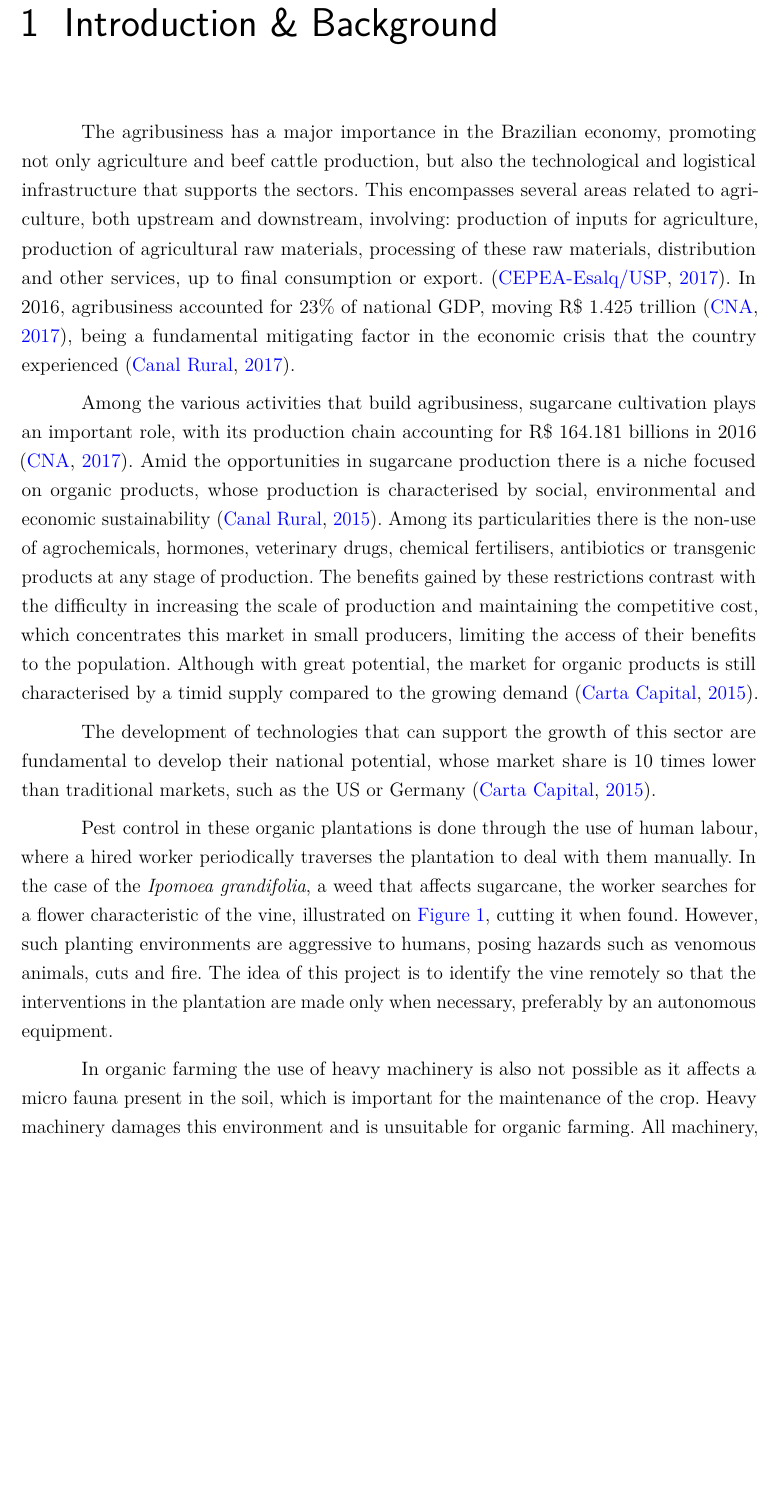
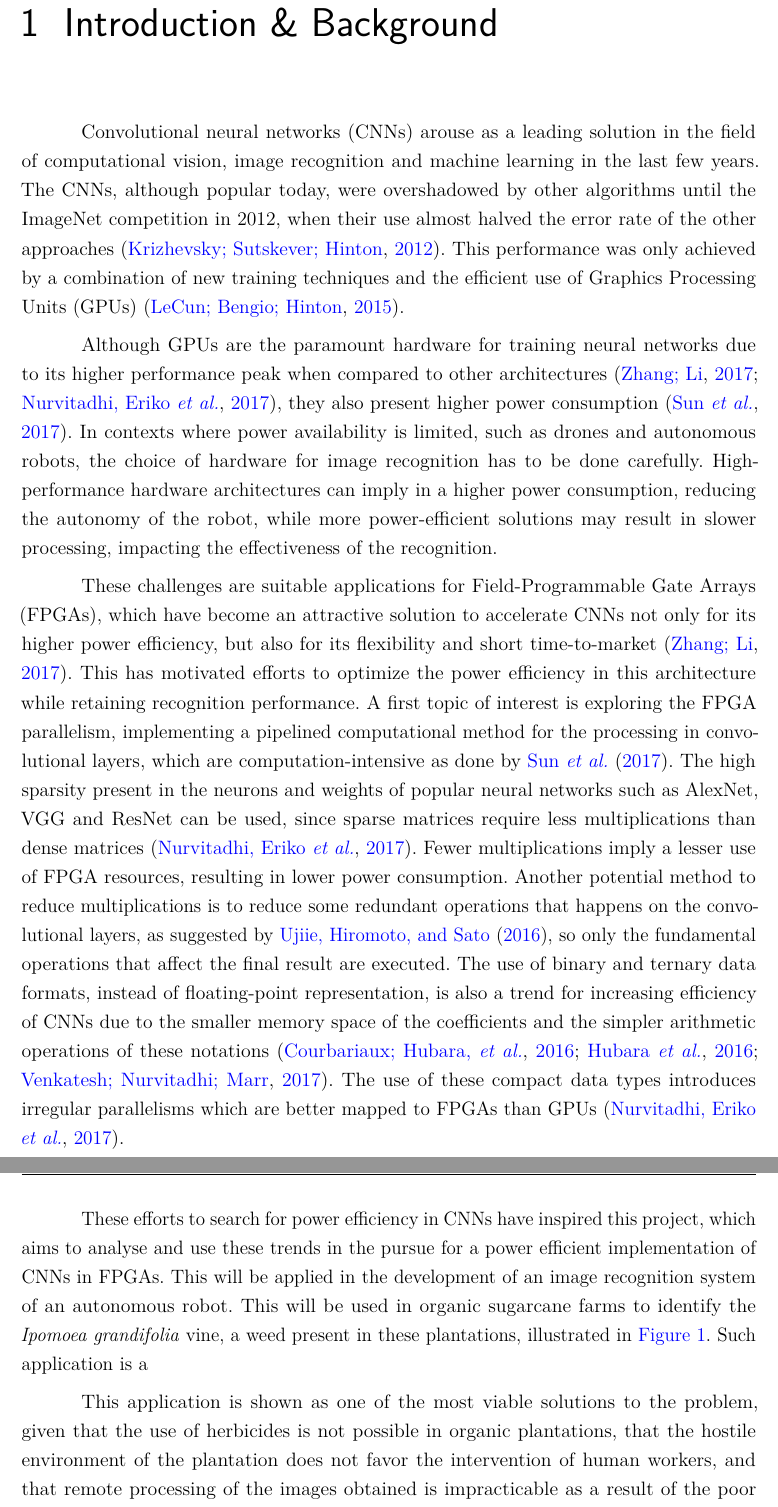
Before and after one commit to vfinotti/msc-research-proposal, a LaTeX thesis (research_proposal_vitor_finotti.tex): part of page 6 of 15 before the commit and two parts of pages 6 and 7 of 15 after it, the two joined at a grey line, cut so that both start at the same text, the shorter picture padded with empty space. Compiled offline with pdfLaTeX.

Commit message:
Changing introduction to give more focus on low power FPGA CNNs

```diff
--- a/research_proposal_vitor_finotti.tex
+++ b/research_proposal_vitor_finotti.tex
@@ -258,27 +258,33 @@ mymilestone right shift=0pt
 % ----------------------------------------------------------
 
 \chapter[Introduction \& Background]{Introduction \& Background}
-%Introduce the area of research
-%Review key publications
-%Identify any gap in the knowledge or questions which have to be answered
-%Your hypotheses
-%Your aims and objectives, including a brief description of the methodology
-%How is your research beneficial and to whom
+% Context (start introducing CNN)
+%% say about CNN and FPGAs (GPUs are more powerful, but FPGAs are getting some space)
+% Gap
+%% Some applications require power efficiency due to energy limitations (Drones and autonomous systems)
+%% GPUs have a bigger consumption than other platforms (e.g. FPGA)
+%% necessidade de poupar energia onde der no robo, dado que não é possível fazer isso nos motores dado que eles oferecem pouca margem para otimizacoes energéticas dado sua natureza eletro-mecanica instrínseca
+%% Introduce the project of the autonomous robot responsible for eliminating ipomoea vine on organic sugarcane plantations. (State the importance of agribusiness briefly also)
+% Related work (State how the scientific community is tackling this issue)
+%% Binary and Ternary data types
+%% Pipeline
+%% Pursued computational redundancy to reduce computational resources and energy consumption
 
-  The agribusiness has a major importance in the Brazilian economy, promoting not only agriculture and beef cattle production, but also the technological and logistical infrastructure that supports the sectors. This encompasses several areas related to agriculture, both upstream and downstream, involving: production of inputs for agriculture, production of agricultural raw materials, processing of these raw materials, distribution and other services, up to final consumption or export.~\cite{cepea}. In 2016, agribusiness accounted for 23\% of national GDP, moving R\$ 1.425 trillion~\cite{cna}, being a fundamental mitigating factor in the economic crisis that the country experienced~\cite{agro_canal_rural}.
+Convolutional neural networks (CNNs) arouse as a leading solution in the field of computational vision, image recognition and machine learning in the last few years. The CNNs, although popular today, were overshadowed by other algorithms until the ImageNet competition in 2012, when their use almost halved the error rate of the other approaches~\cite{NIPS2012_4824}. This performance was only achieved by a combination of new training techniques and the efficient use of Graphics Processing Units (GPUs)~\cite{LeCun2015}.
 
-  Among the various activities that build agribusiness, sugarcane cultivation plays an important role, with its production chain accounting for R\$ 164.181 billions in 2016 \cite{cna}. Amid the opportunities in sugarcane production there is a niche focused on organic products, whose production is characterised by social, environmental and economic sustainability~\cite{organicos_canal_rural}. Among its particularities there is the non-use of agrochemicals, hormones, veterinary drugs, chemical fertilisers, antibiotics or transgenic products at any stage of production. The benefits gained by these restrictions contrast with the difficulty in increasing the scale of production and maintaining the competitive cost, which concentrates this market in small producers, limiting the access of their benefits to the population. Although with great potential, the market for organic products is still characterised by a timid supply compared to the growing demand~\cite{organicos_carta_capital}.
+Although GPUs are the paramount hardware for training neural networks due to its higher performance peak when compared to other architectures~\cite{Zhang2017, Nurvitadhi2017_1}, they also present higher power consumption~\cite{Sun2017}. In contexts where power availability is limited, such as drones and autonomous robots, the choice of hardware for image recognition has to be done carefully. High-performance hardware architectures can imply in a higher power consumption, reducing the autonomy of the robot, while more power-efficient solutions may result in slower processing, impacting the effectiveness of the recognition.
 
-  The development of technologies that can support the growth of this sector are fundamental to develop their national potential, whose market share is 10 times lower than traditional markets, such as the US or Germany~\cite{organicos_carta_capital}.
+These challenges are suitable applications for Field-Programmable Gate Arrays (FPGAs), which have become an attractive solution to accelerate CNNs not only for its higher power efficiency, but also for its flexibility and short time-to-market~\cite{Zhang2017}. This has motivated efforts to optimize the power efficiency in this architecture while retaining recognition performance. A first topic of interest is exploring the FPGA parallelism, implementing a pipelined computational method for the processing in convolutional layers, which are computation-intensive as done by \textcite{Sun2017}. The high sparsity present in the neurons and weights of popular neural networks such as AlexNet, VGG and ResNet can be used, since sparse matrices require less multiplications than dense matrices~\cite{Nurvitadhi2017_1}. Fewer multiplications imply a lesser use of FPGA resources, resulting in lower power consumption. Another potential method to reduce multiplications is to reduce some redundant operations that happens on the convolutional layers, as suggested  by~\textcite{Ujiie2016}, so only the fundamental operations that affect the final result are executed. The use of binary and ternary data formats, instead of floating-point representation, is also a trend for increasing efficiency of CNNs due to the smaller memory space of the coefficients and the simpler arithmetic operations of these notations~\cite{Courbariaux2016c, NIPS2016_6573, Venkatesh2017}. The use of these compact data types introduces irregular parallelisms which are better mapped to FPGAs than GPUs~\cite{Nurvitadhi2017_1}.
 
-% Ligar com o texto dos objetivos explicando como é feito o controle atualmente em lavouras organicas.
-% Hoje, o produtor contrata um ser humano pra ir de tempos em tempos lá e cortar manualmente. O que acontece é que a lavoura de cana de acucar é agressiva para o ser humano, oferencendo riscos como cortes, fogo, animais peconhentos, etc. A ideia final é identificar remotamente os cipos para que o corte possa ser feito somente quando necessario, preferencialmente por um equipamento autonomo.
-% Nas lavouras organicas nao pode-se entrar com maquinario pesado pois o solo é "vivo", com uma microfauna importante para manutençao da lavoura. As maquinas pesadas danificam este ambiente e são consideradas inadequadas para o cultivo organico. Todo maquinario, emsmo leve, é preparado para não compactar o solo.
-% Robos agricolas não sao adequados para supervisao remota pois dependem de bateria e a comunicacao é precaria por causa da presenca de agua (nas canas de acucar).
+% Estes esforços pela busca da eficiência de potência em CNNs e os consequentes benefícios que isto acarretaria para aplicações com recursos energéticos limitados ou com necessidade de eficiência energética inspirou este projeto, que tem como objetivo estudar de forma objetiva utilizar estas tendências na implementação energéticamente eficiente de redes neurais convolucionais em FPGAs.
 
-%  O controle de pragas nestas plantações organicas é feito através do uso de mão de obra humana, onde um trabalhador contratado percorre a plantação periodicamente para lidar com elas manualmente. No caso do cipó textit{Ipomoea grandifolia}, erva daninha que atinge a cana-de-açúcar, o trabalhador procura uma flor branca característica do cipó, cortando-a ao encontrar. Contudo, tais ambientes de plantação são agressivos ao ser humano, oferecendo riscos como animais peçonhentos, cortes e fogo. A ideia deste projeto é identificar o cipó remotamente para que as intervenções na plantação sejam feitas apenas quando necessário, de preferência por um equipamento autônomo.
+These efforts to search for power efficiency in CNNs have inspired this project, which aims to analyse and use these trends in the pursue for a power efficient implementation of CNNs in FPGAs. This will be applied in the development of an image recognition system of an autonomous robot. This will be used in organic sugarcane farms to identify the \textit{Ipomoea grandifolia} vine, a weed present in these plantations, illustrated in \autoref{fig:ipomoea}. Such application is a
 
-  Pest control in these organic plantations is done through the use of human labour, where a hired worker periodically traverses the plantation to deal with them manually. In the case of the \textit{Ipomoea grandifolia}, a weed that affects sugarcane, the worker searches for a flower characteristic of the vine, illustrated on \autoref{fig:ipomoea}, cutting it when found. However, such planting environments are aggressive to humans, posing hazards such as venomous animals, cuts and fire. The idea of this project is to identify the vine remotely so that the interventions in the plantation are made only when necessary, preferably by an autonomous equipment.
+% Falar da importancia do agronegocio (o quanto ele representa do pib), o quanto a cana de acucar representa pro agro negocio (talvez falar em numeros), e citar que esforcos deste tipo tendem a permitir uso das tecnologias de CNN nao apenas neste setor, mas em diversas outras areas. Dizer que o estudo pode dar Maior independência dos dispositivos de reconhecimento de imagem (rede de internet movel, HW caro, alto consumo energético)
+
+% Tal aplicação se mostra como uma das soluções mais víaveis para o problema, dado que o uso de herbicidas não é possível em plantações orgânicas, que o ambiente da hostil da plantação não favorece intervenção de trabalhadores humanos , e que processamento remoto das imagens obtidas é inviável por conta da comunicação sem fio precária por conta da humidade do ar intrínseca das plantações. Sendo assim, o reconhecimento de imagem tem de ser feito in loco, com o menor consumo enegético possível para aumentar a autonomia do sistema como um todo.
+
+This application is shown as one of the most viable solutions to the problem, given that the use of herbicides is not possible in organic plantations, that the hostile environment of the plantation does not favor the intervention of human workers, and that remote processing of the images obtained is impracticable as a result of the poor wireless communication due the intrinsic air humidity of the plantations. Therefore, image recognition has to be done \textit{in loco}, with the lowest power consumption possible to increase the autonomy of the whole system.
 
 \begin{figure}[htb]
   \caption{\label{fig:ipomoea}\textit{Ipomoea grandifolia} vine}
@@ -288,12 +294,12 @@ mymilestone right shift=0pt
   \legend{Source: \cite{corda_viola_agrolink}}
 \end{figure}
 
-
-%  Nas lavouras orgânicas a utilização de maquinário pesado também não é possível, pois a utilização destes afetam uma microfauna presente no solo que é importante para a manutenção da lavoura. Máquinas pesadas danificam este ambiente e são inadequadas para o cultivo orgânico. Todo maquinário, mesmo leve, é preparado para não compactar o solo. Neste contexto, robôs agrícolas não são adequados para supervisão remota por dependerem de uma bateria, cuja autonomia é limitada, e pela comunicação precária entre robô e central de processamento por conta da presença de água (da cana de açucar) no meio.
-
-  In organic farming the use of heavy machinery is also not possible as it affects a micro fauna present in the soil, which is important for the maintenance of the crop. Heavy machinery damages this environment and is unsuitable for organic farming. All machinery, even light one, is prepared not to compact the soil. In this context, agricultural robots are not suitable for remote supervision because they depend on a battery, whose autonomy is limited, and the poor communication between robot and processing centre due to the presence of water (of sugarcane) in the medium.
-
-  This project proposes to implement a convolutional neural network in an FPGA in order to perform the image recognition of the \textit{Ipomoea grandifolia} vine, seeking to provide an effective and energy efficient solution for the problem.
+%Introduce the area of research
+%Review key publications
+%Identify any gap in the knowledge or questions which have to be answered
+%Your hypotheses
+%Your aims and objectives, including a brief description of the methodology
+%How is your research beneficial and to whom
 
 \chapter[Objectives]{Objectives}
 
```
